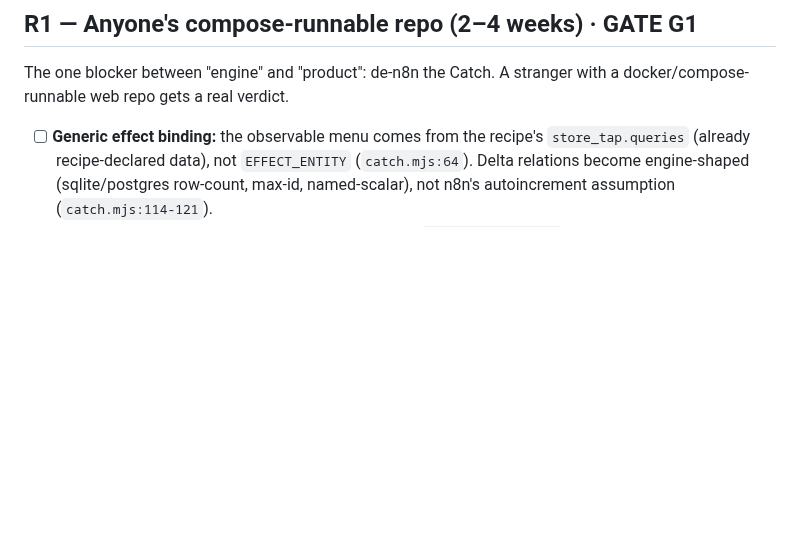
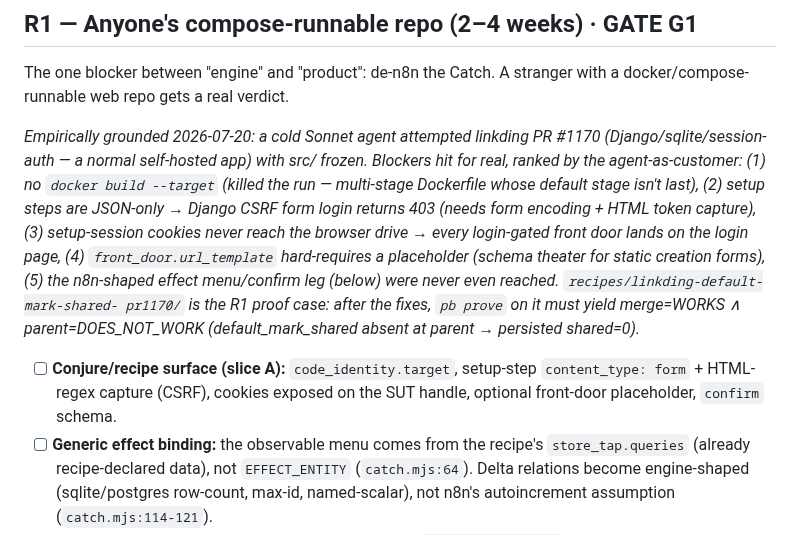
Before and after one commit to 0prodigy/proofbench, a Markdown page: docs/ROADMAP.md, the part around the change. Rendered like a GitHub page; blank space fills up the shorter version.

Commit message:
docs: R1 empirically grounded — cold-Sonnet linkding #1170 trial blocker list; linkding = R1 proof case

```diff
--- a/docs/ROADMAP.md
+++ b/docs/ROADMAP.md
@@ -47,6 +47,21 @@ evidence committed, README/site contain no claim without evidence.
 The one blocker between "engine" and "product": de-n8n the Catch. A stranger with a
 docker/compose-runnable web repo gets a real verdict.
 
+*Empirically grounded 2026-07-20: a cold Sonnet agent attempted linkding PR #1170
+(Django/sqlite/session-auth — a normal self-hosted app) with src/ frozen. Blockers hit
+for real, ranked by the agent-as-customer: (1) no `docker build --target` (killed the
+run — multi-stage Dockerfile whose default stage isn't last), (2) setup steps are
+JSON-only → Django CSRF form login returns 403 (needs form encoding + HTML token
+capture), (3) setup-session cookies never reach the browser drive → every login-gated
+front door lands on the login page, (4) `front_door.url_template` hard-requires a
+placeholder (schema theater for static creation forms), (5) the n8n-shaped effect
+menu/confirm leg (below) were never even reached. `recipes/linkding-default-mark-shared-
+pr1170/` is the R1 proof case: after the fixes, `pb prove` on it must yield merge=WORKS
+∧ parent=DOES_NOT_WORK (default_mark_shared absent at parent → persisted shared=0).*
+
+- [ ] **Conjure/recipe surface (slice A):** `code_identity.target`, setup-step
+      `content_type: form` + HTML-regex capture (CSRF), cookies exposed on the SUT
+      handle, optional front-door placeholder, `confirm` schema.
 - [ ] **Generic effect binding:** the observable menu comes from the recipe's
       `store_tap.queries` (already recipe-declared data), not `EFFECT_ENTITY`
       (`catch.mjs:64`). Delta relations become engine-shaped (sqlite/postgres row-count,
```
